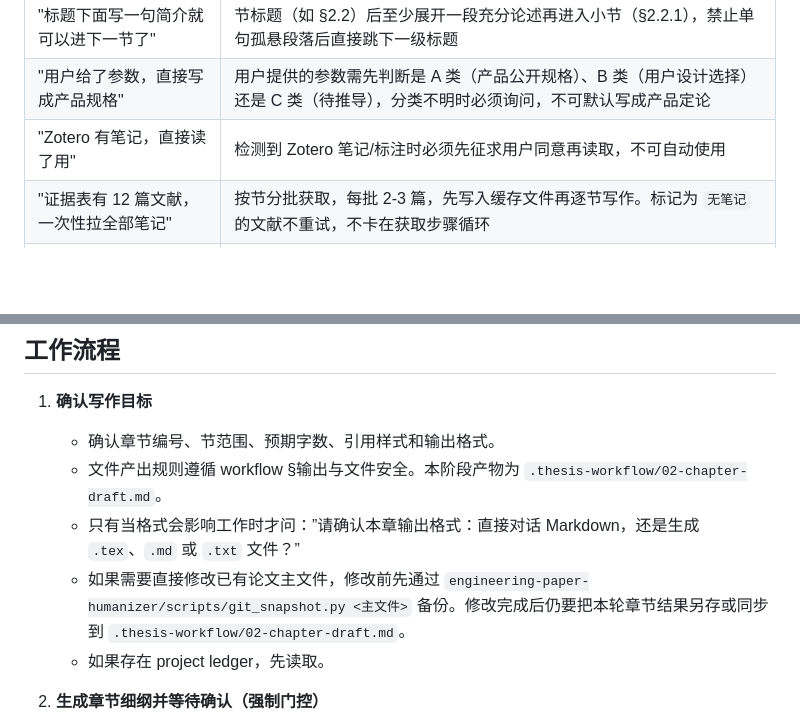
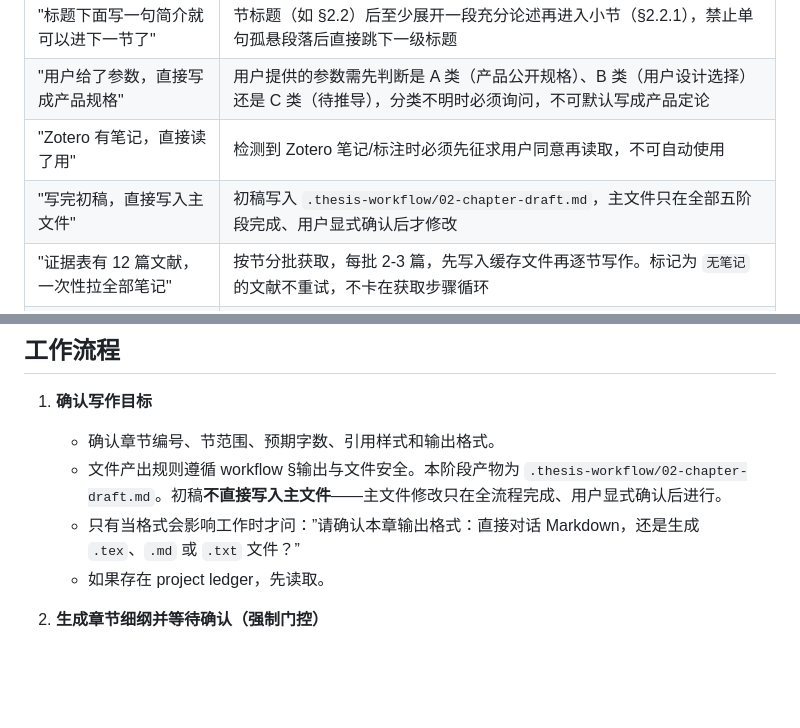
Before and after one commit to little3tar/paper-anti-aigc, a Markdown page: skills/evidence-grounded-chapter-writer/SKILL.md, 2 parts joined by grey strips. GitHub-like rendering; blank space fills up the shorter version.

Commit message:
fix(skills): block chapter writer from writing draft directly to main file
Writer must write to 02-chapter-draft.md only; main file modification
only after full 5-stage pipeline completes and user explicitly confirms.

```diff
--- a/skills/evidence-grounded-chapter-writer/SKILL.md
+++ b/skills/evidence-grounded-chapter-writer/SKILL.md
@@ -24,6 +24,7 @@ description: >-
 | "标题下面写一句简介就可以进下一节了" | 节标题（如 §2.2）后至少展开一段充分论述再进入小节（§2.2.1），禁止单句孤悬段落后直接跳下一级标题 |
 | "用户给了参数，直接写成产品规格" | 用户提供的参数需先判断是 A 类（产品公开规格）、B 类（用户设计选择）还是 C 类（待推导），分类不明时必须询问，不可默认写成产品定论 |
 | "Zotero 有笔记，直接读了用" | 检测到 Zotero 笔记/标注时必须先征求用户同意再读取，不可自动使用 |
+| "写完初稿，直接写入主文件" | 初稿写入 `.thesis-workflow/02-chapter-draft.md`，主文件只在全部五阶段完成、用户显式确认后才修改 |
 | "证据表有 12 篇文献，一次性拉全部笔记" | 按节分批获取，每批 2-3 篇，先写入缓存文件再逐节写作。标记为 `无笔记` 的文献不重试，不卡在获取步骤循环 |
 | "这篇文献笔记获取失败，再试几次" | 每篇文献最多尝试获取 1 次，失败后标记 `无笔记` 或 `获取失败` 并继续。笔记是辅助材料，缺笔记不阻塞写作 |
 
@@ -33,9 +34,8 @@ description: >-
 
 1. **确认写作目标**
    - 确认章节编号、节范围、预期字数、引用样式和输出格式。
-   - 文件产出规则遵循 workflow §输出与文件安全。本阶段产物为 `.thesis-workflow/02-chapter-draft.md`。
+   - 文件产出规则遵循 workflow §输出与文件安全。本阶段产物为 `.thesis-workflow/02-chapter-draft.md`。初稿**不直接写入主文件**——主文件修改只在全流程完成、用户显式确认后进行。
    - 只有当格式会影响工作时才问：”请确认本章输出格式：直接对话 Markdown，还是生成 `.tex`、`.md` 或 `.txt` 文件？”
-   - 如果需要直接修改已有论文主文件，修改前先通过 `engineering-paper-humanizer/scripts/git_snapshot.py <主文件>` 备份。修改完成后仍要把本轮章节结果另存或同步到 `.thesis-workflow/02-chapter-draft.md`。
    - 如果存在 project ledger，先读取。
 
 2. **生成章节细纲并等待确认（强制门控）**
```
